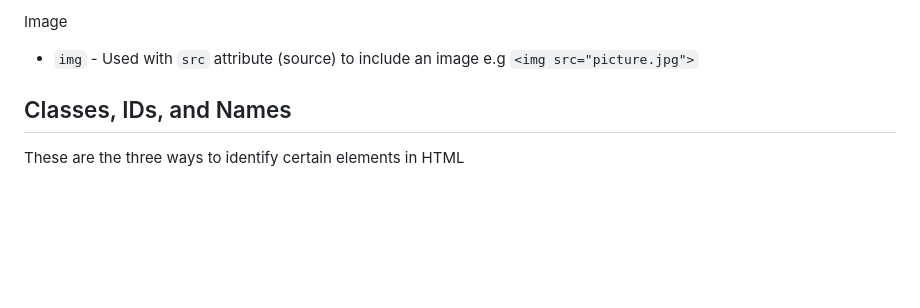
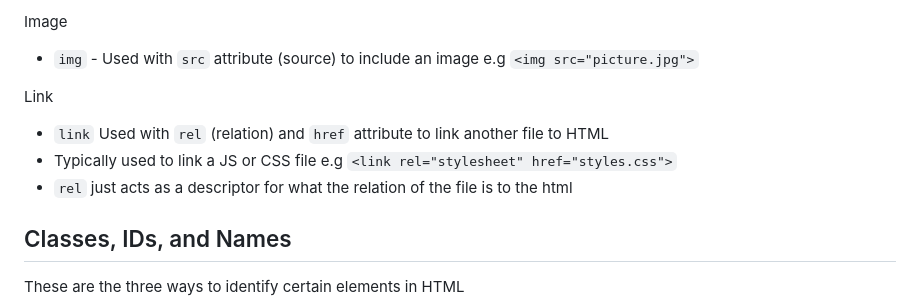
Before and after one commit to BrandonCorey/ls_202, a Markdown page: notes.md, the part around the change. Drawn GitHub-style; blank space fills up the shorter version.

Commit message:
adds notes on link

```diff
--- a/notes.md
+++ b/notes.md
@@ -47,6 +47,11 @@ Anchor
 
 Image
 - `img` - Used with `src` attribute (source) to include an image e.g `<img src="picture.jpg">`
+
+Link
+- `link` Used with `rel` (relation) and `href` attribute to link another file to HTML
+- Typically used to link a JS or CSS file e.g `<link rel="stylesheet" href="styles.css">`
+- `rel` just acts as a descriptor for what the relation of the file is to the html
 
 ## Classes, IDs, and Names ##
 These are the three ways to identify certain elements in HTML
```
